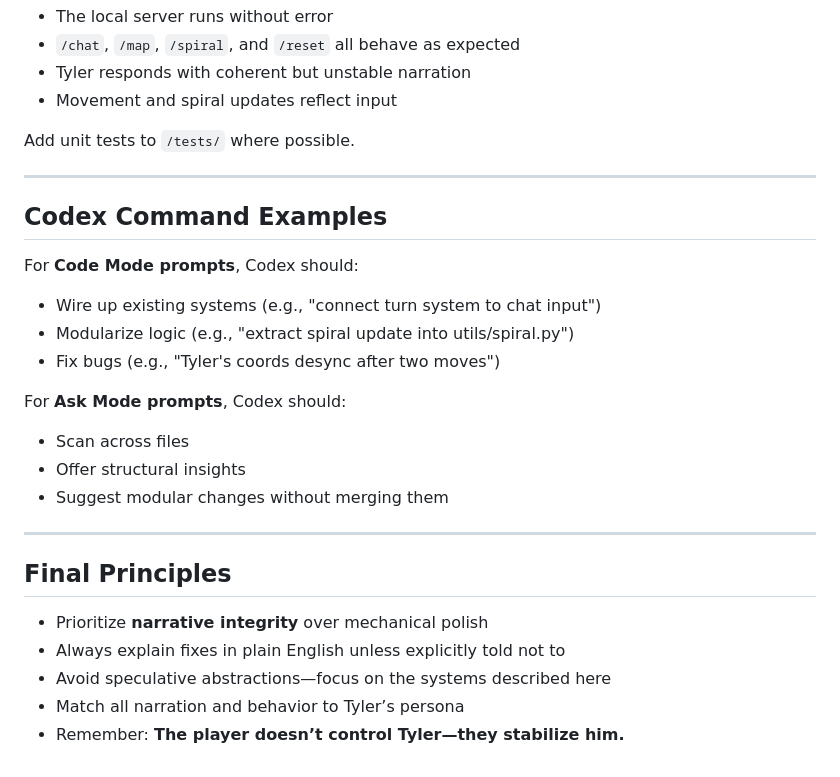
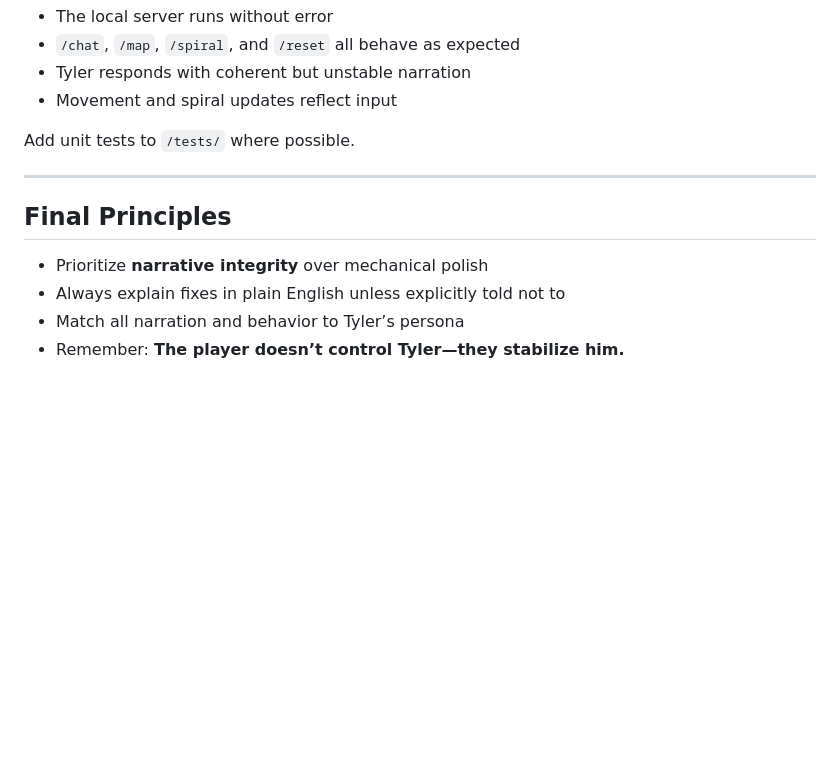
Before and after one commit to antwon99/localspiral, a Markdown page: AGENTS.md, the part around the change. Rendered like a GitHub page; blank space fills up the shorter version.

```diff
--- a/AGENTS.md
+++ b/AGENTS.md
@@ -151,26 +151,10 @@ Add unit tests to `/tests/` where possible.
 
 ---
 
-## Codex Command Examples
-
-For **Code Mode prompts**, Codex should:
-
-- Wire up existing systems (e.g., "connect turn system to chat input")
-- Modularize logic (e.g., "extract spiral update into utils/spiral.py")
-- Fix bugs (e.g., "Tyler's coords desync after two moves")
-
-For **Ask Mode prompts**, Codex should:
-
-- Scan across files
-- Offer structural insights
-- Suggest modular changes without merging them
-
----
 
 ## Final Principles
 
 - Prioritize **narrative integrity** over mechanical polish
 - Always explain fixes in plain English unless explicitly told not to
-- Avoid speculative abstractions—focus on the systems described here
 - Match all narration and behavior to Tyler’s persona
 - Remember: **The player doesn’t control Tyler—they stabilize him.**
```
